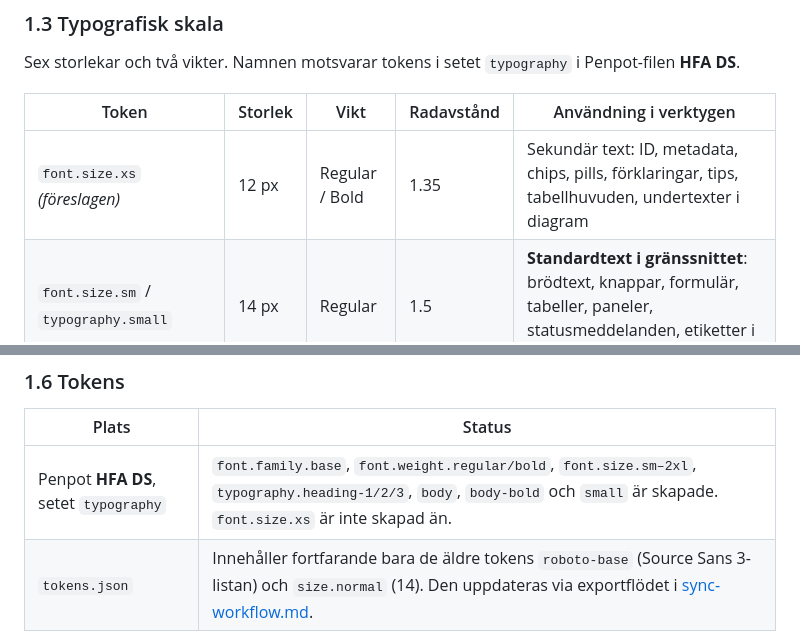
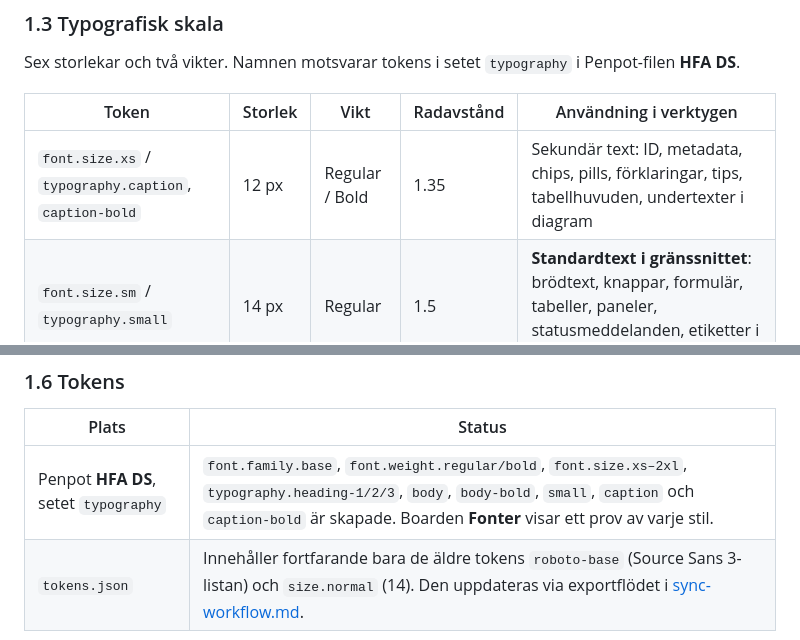
Before and after one commit to larswpettersson/hfa-ds, a Markdown page: docs/designprinciper.md, 2 parts joined by grey strips. Rendered like a GitHub page.

```diff
--- a/docs/designprinciper.md
+++ b/docs/designprinciper.md
@@ -42,7 +42,7 @@ Sex storlekar och två vikter. Namnen motsvarar tokens i setet `typography` i Pe
 
 | Token | Storlek | Vikt | Radavstånd | Användning i verktygen |
 |---|---|---|---|---|
-| `font.size.xs` *(föreslagen)* | 12 px | Regular / Bold | 1.35 | Sekundär text: ID, metadata, chips, pills, förklaringar, tips, tabellhuvuden, undertexter i diagram |
+| `font.size.xs` / `typography.caption`, `caption-bold` | 12 px | Regular / Bold | 1.35 | Sekundär text: ID, metadata, chips, pills, förklaringar, tips, tabellhuvuden, undertexter i diagram |
 | `font.size.sm` / `typography.small` | 14 px | Regular | 1.5 | **Standardtext i gränssnittet**: brödtext, knappar, formulär, tabeller, paneler, statusmeddelanden, etiketter i diagram |
 | `font.size.md` / `typography.body`, `body-bold` | 16 px | Regular / Bold | 1.5 | Panel- och avsnittsrubriker (Bold), längre läsbar text som hjälpdialoger |
 | `font.size.lg` / `typography.heading-3` | 20 px | Bold | 1.3 | Applikationstitel |
@@ -145,7 +145,7 @@ Inventering av huvudfilerna 2026-10-26. Värden som inte ändras finns inte med.
 
 | Plats | Status |
 |---|---|
-| Penpot **HFA DS**, setet `typography` | `font.family.base`, `font.weight.regular/bold`, `font.size.sm–2xl`, `typography.heading-1/2/3`, `body`, `body-bold` och `small` är skapade. `font.size.xs` är inte skapad än. |
+| Penpot **HFA DS**, setet `typography` | `font.family.base`, `font.weight.regular/bold`, `font.size.xs–2xl`, `typography.heading-1/2/3`, `body`, `body-bold`, `small`, `caption` och `caption-bold` är skapade. Boarden **Fonter** visar ett prov av varje stil. |
 | `tokens.json` | Innehåller fortfarande bara de äldre tokens `roboto-base` (Source Sans 3-listan) och `size.normal` (14). Den uppdateras via exportflödet i [sync-workflow.md](sync-workflow.md). |
 
 De äldre tokens `roboto-base` och `size.normal` bör därefter peka på `font.family.base` och `font.size.sm`, eller tas bort.
```
Also changed, not shown: docs/design-principles.md (+2 -2 lines).
